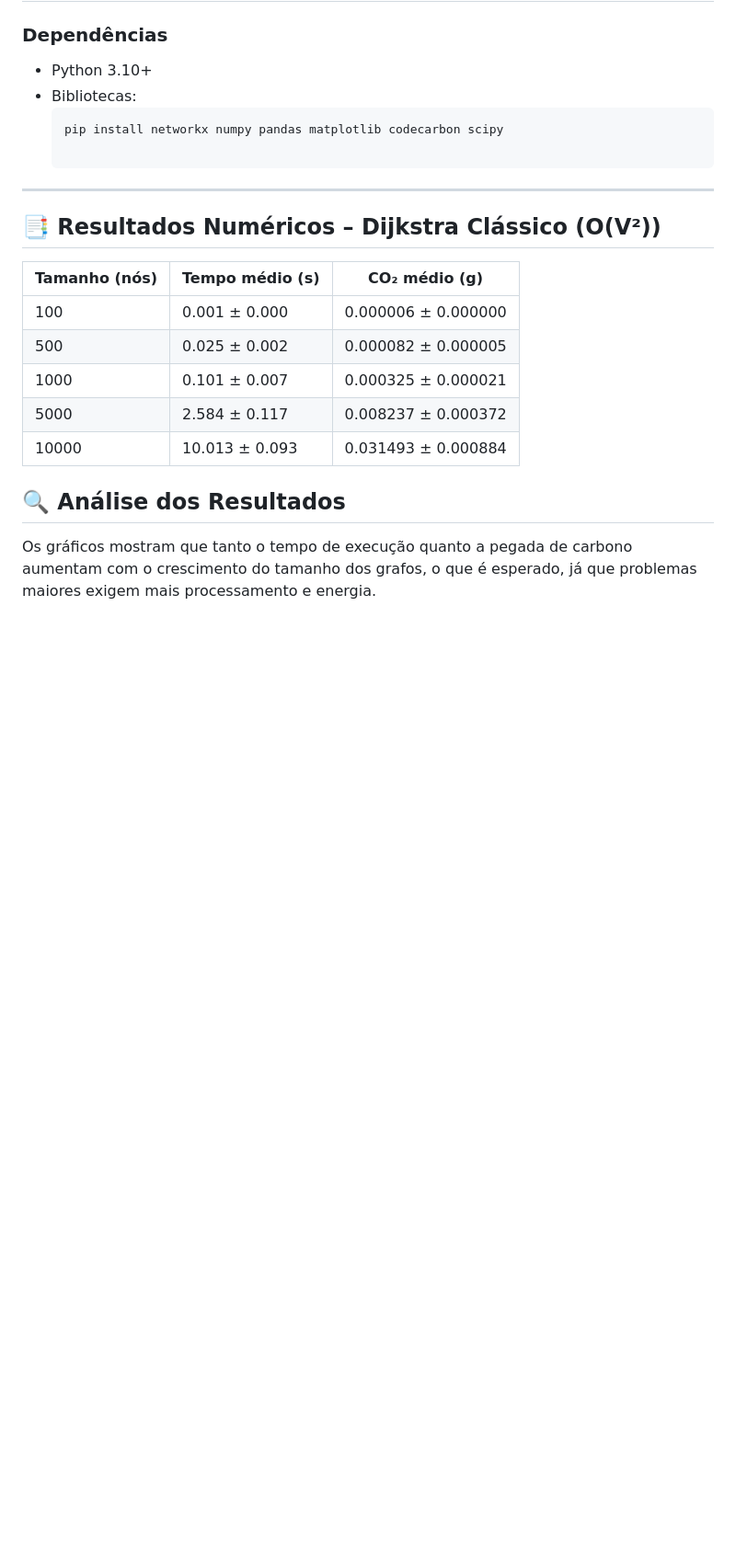
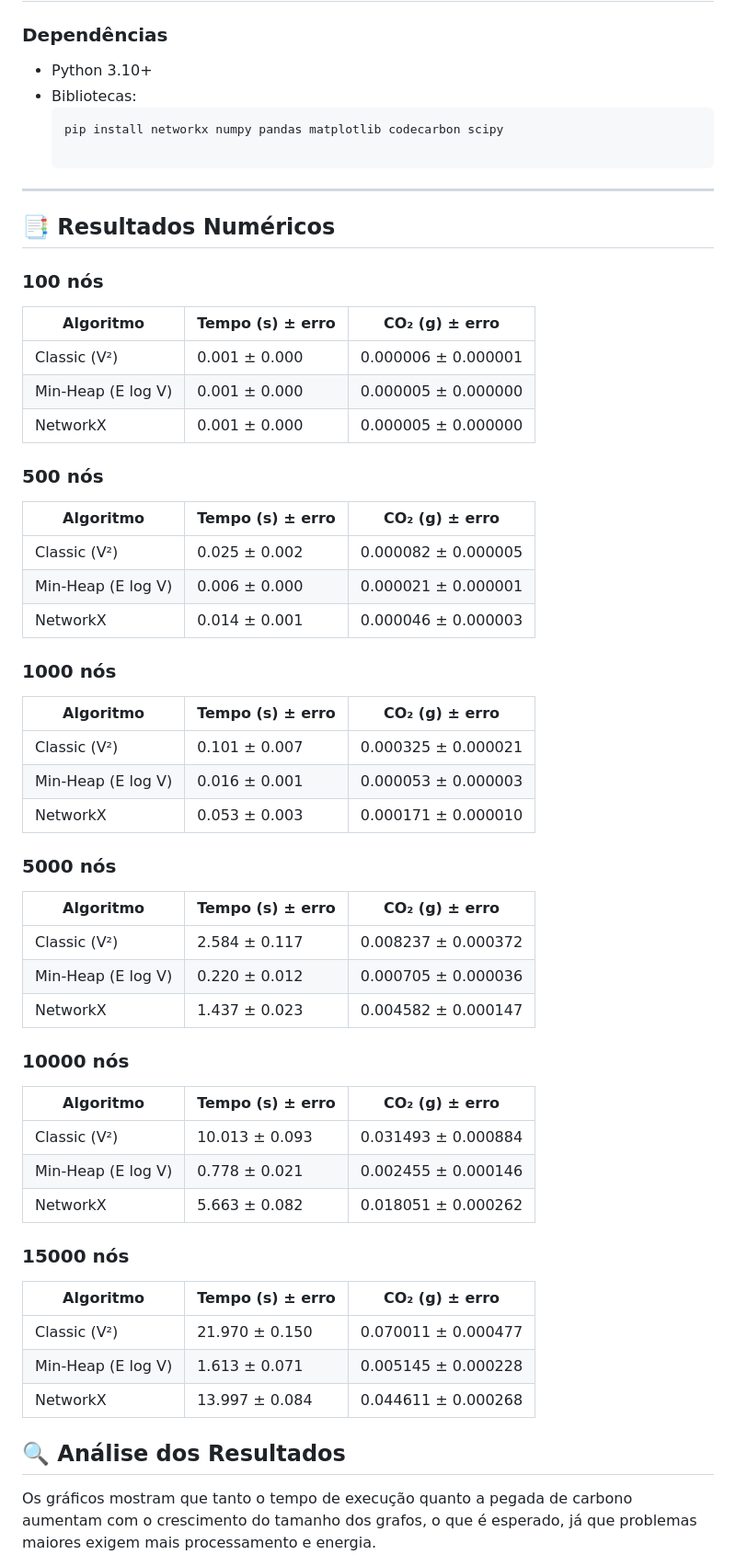
Before and after one commit to JoelRLima/Data-Structure-and-Algorithms-2, a Markdown page: Dijkstra_Comparison/README.md, the part around the change. Shown: that part at 92% size. Rendered like a GitHub page; blank space fills up the shorter version.

Commit message:
Revise README for Dijkstra algorithm comparison
Updated README to include detailed results for Dijkstra algorithm comparison.

```diff
--- a/Dijkstra_Comparison/README.md
+++ b/Dijkstra_Comparison/README.md
@@ -48,15 +48,50 @@ A análise considera tempo de execução e emissões de CO₂ em diferentes tama
 
 ---
 
-## 📑 Resultados Numéricos – Dijkstra Clássico (O(V²))
+## 📑 Resultados Numéricos
 
-| Tamanho (nós) | Tempo médio (s)       | CO₂ médio (g)         |
-|---------------|-----------------------|-----------------------|
-| 100           | 0.001 ± 0.000         | 0.000006 ± 0.000000   |
-| 500           | 0.025 ± 0.002         | 0.000082 ± 0.000005   |
-| 1000          | 0.101 ± 0.007         | 0.000325 ± 0.000021   |
-| 5000          | 2.584 ± 0.117         | 0.008237 ± 0.000372   |
-| 10000         | 10.013 ± 0.093        | 0.031493 ± 0.000884   |
+### 100 nós
+| Algoritmo          | Tempo (s) ± erro | CO₂ (g) ± erro      |
+|--------------------|------------------|---------------------|
+| Classic (V²)       | 0.001 ± 0.000    | 0.000006 ± 0.000001 |
+| Min-Heap (E log V) | 0.001 ± 0.000    | 0.000005 ± 0.000000 |
+| NetworkX           | 0.001 ± 0.000    | 0.000005 ± 0.000000 |
+
+### 500 nós
+| Algoritmo          | Tempo (s) ± erro | CO₂ (g) ± erro      |
+|--------------------|------------------|---------------------|
+| Classic (V²)       | 0.025 ± 0.002    | 0.000082 ± 0.000005 |
+| Min-Heap (E log V) | 0.006 ± 0.000    | 0.000021 ± 0.000001 |
+| NetworkX           | 0.014 ± 0.001    | 0.000046 ± 0.000003 |
+
+### 1000 nós
+| Algoritmo          | Tempo (s) ± erro | CO₂ (g) ± erro      |
+|--------------------|------------------|---------------------|
+| Classic (V²)       | 0.101 ± 0.007    | 0.000325 ± 0.000021 |
+| Min-Heap (E log V) | 0.016 ± 0.001    | 0.000053 ± 0.000003 |
+| NetworkX           | 0.053 ± 0.003    | 0.000171 ± 0.000010 |
+
+### 5000 nós
+| Algoritmo          | Tempo (s) ± erro | CO₂ (g) ± erro      |
+|--------------------|------------------|---------------------|
+| Classic (V²)       | 2.584 ± 0.117    | 0.008237 ± 0.000372 |
+| Min-Heap (E log V) | 0.220 ± 0.012    | 0.000705 ± 0.000036 |
+| NetworkX           | 1.437 ± 0.023    | 0.004582 ± 0.000147 |
+
+### 10000 nós
+| Algoritmo          | Tempo (s) ± erro | CO₂ (g) ± erro      |
+|--------------------|------------------|---------------------|
+| Classic (V²)       | 10.013 ± 0.093   | 0.031493 ± 0.000884 |
+| Min-Heap (E log V) | 0.778 ± 0.021    | 0.002455 ± 0.000146 |
+| NetworkX           | 5.663 ± 0.082    | 0.018051 ± 0.000262 |
+
+### 15000 nós
+| Algoritmo          | Tempo (s) ± erro | CO₂ (g) ± erro      |
+|--------------------|------------------|---------------------|
+| Classic (V²)       | 21.970 ± 0.150   | 0.070011 ± 0.000477 |
+| Min-Heap (E log V) | 1.613 ± 0.071    | 0.005145 ± 0.000228 |
+| NetworkX           | 13.997 ± 0.084   | 0.044611 ± 0.000268 |
+
 
 ## 🔍 Análise dos Resultados
 
```
